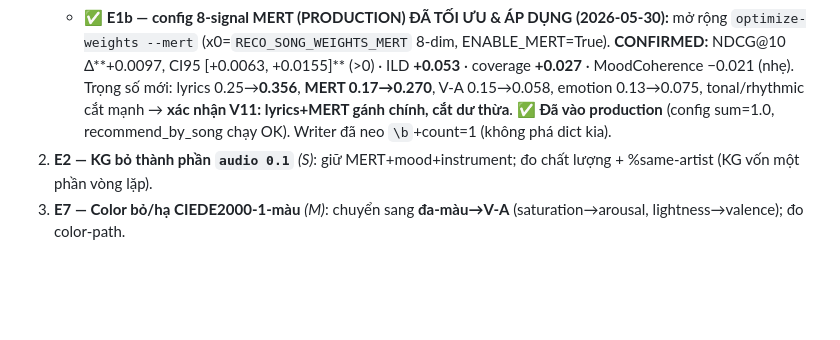
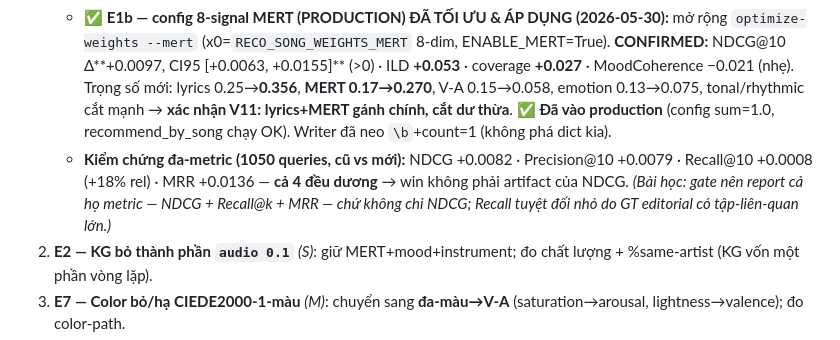
Before and after one commit to giaduocquach/Brightify, a Markdown page: docs/FEATURE_SIGNAL_DESIGN_V11.md, the part around the change. Drawn GitHub-style; blank space fills up the shorter version.

Commit message:
docs(v11): E1b win confirmed across NDCG/Precision/Recall/MRR (all positive)
Multi-metric check (1050 queries, old vs new production MERT weights):
NDCG +0.0082, Precision@10 +0.0079, Recall@10 +0.0008 (+18% rel), MRR +0.0136 —
all positive, so the gain is not an NDCG artifact. Note: gates should report the
metric family, not NDCG alone.

Co-Authored-By: Claude Opus 4.8 (1M context) <noreply@anthropic.com>

```diff
--- a/docs/FEATURE_SIGNAL_DESIGN_V11.md
+++ b/docs/FEATURE_SIGNAL_DESIGN_V11.md
@@ -213,6 +213,7 @@ Feature nhiễu/dư thừa **làm giảm** hiệu năng & khái quát hóa; "sid
    - ✅ **ĐÃ ĐO — drop-one-signal ablation (2026-05-30, editorial GT, baseline NDCG@10=0.0930):** ΔNDCG khi bỏ: **lyrics −0.0164** (quan trọng nhất, GIỮ) · **va +0.0072** (V-A *hơi hại* relevance) · tonal +0.0010 · emotion +0.0006 · timbral −0.0002 · mood +0.0001 · rhythmic +0.0001. → **Xác nhận:** lyrics áp đảo; cảm xúc-3-lần + thủ công-3 **không cải thiện relevance** (V-A hơi hại). *Caveat:* GT editorial (genre-playlist) thiên lyrics/topic; bỏ các tín hiệu này **giảm ILD/diversity** + V-A giữ mood-coherence (ΔMood −0.05) → có trade-off. (c) ✅ **`optimize-weights` XONG (SLSQP, sàn ILD≥95%):** trọng số tối ưu = lyrics **0.28→0.49**, va **0.17→0.013**, emotion 0.15→0.078, mood 0.10→0.056, rhythmic 0.10→0.19. **Kết quả CONFIRMED:** NDCG@10 Δ**+0.0128, CI95 [+0.0082, +0.0162]** (>0, SIG) · ILD **+0.043** · coverage **+0.026** · MoodCoherence −0.05. → *vừa tăng relevance VỪA tăng diversity* — đúng kỳ vọng V11.
    - ⚠️ **Áp dụng MỚI cho config 7-signal** (`RECO_SONG_WEIGHTS`, dùng khi ENABLE_MERT=False). **PRODUCTION dùng MERT 8-signal** (`RECO_SONG_WEIGHTS_MERT`) → **CHƯA** nhận cải thiện này. (Bug: optimizer ghi đè nhầm dict MERT thành 7 giá trị → đã sửa + khôi phục + vá writer.)
    - ✅ **E1b — config 8-signal MERT (PRODUCTION) ĐÃ TỐI ƯU & ÁP DỤNG (2026-05-30):** mở rộng `optimize-weights --mert` (x0=`RECO_SONG_WEIGHTS_MERT` 8-dim, ENABLE_MERT=True). **CONFIRMED:** NDCG@10 Δ**+0.0097, CI95 [+0.0063, +0.0155]** (>0) · ILD **+0.053** · coverage **+0.027** · MoodCoherence −0.021 (nhẹ). Trọng số mới: lyrics 0.25→**0.356**, **MERT 0.17→0.270**, V-A 0.15→0.058, emotion 0.13→0.075, tonal/rhythmic cắt mạnh → **xác nhận V11: lyrics+MERT gánh chính, cắt dư thừa**. ✅ **Đã vào production** (config sum=1.0, recommend_by_song chạy OK). Writer đã neo `\b`+count=1 (không phá dict kia).
+   - **Kiểm chứng đa-metric (1050 queries, cũ vs mới):** NDCG +0.0082 · Precision@10 +0.0079 · Recall@10 +0.0008 (+18% rel) · MRR +0.0136 — **cả 4 đều dương** → win không phải artifact của NDCG. *(Bài học: gate nên report cả họ metric — NDCG + Recall@k + MRR — chứ không chỉ NDCG; Recall tuyệt đối nhỏ do GT editorial có tập-liên-quan lớn.)*
 2. **E2 — KG bỏ thành phần `audio 0.1`** *(S)*: giữ MERT+mood+instrument; đo chất lượng + %same-artist (KG vốn một phần vòng lặp).
 3. **E7 — Color bỏ/hạ CIEDE2000-1-màu** *(M)*: chuyển sang **đa-màu→V-A** (saturation→arousal, lightness→valence); đo color-path.
 4. **E8 — Vibe search: bỏ centroid-γ** *(S)* + **thêm term emotion/V-A** cho query mood (gate); đo (cần GT chủ đề-lời).
```
